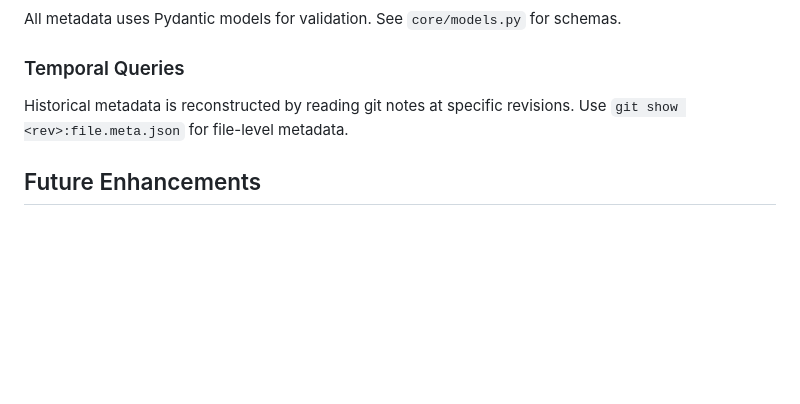
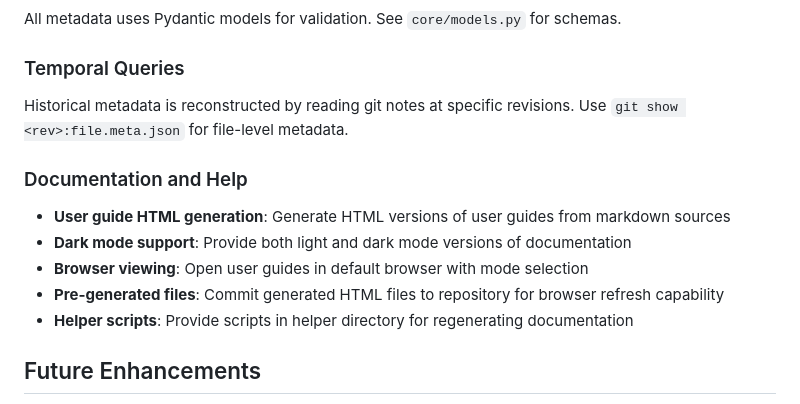
Before and after one commit to joemooney/ai-provenance, a Markdown page: CLAUDE.md, the part around the change. Rendered like a GitHub page; blank space fills up the shorter version.

Commit message:
documentation instructions

```diff
--- a/CLAUDE.md
+++ b/CLAUDE.md
@@ -201,6 +201,13 @@ All metadata uses Pydantic models for validation. See `core/models.py` for schem
 
 Historical metadata is reconstructed by reading git notes at specific revisions. Use `git show <rev>:file.meta.json` for file-level metadata.
 
+### Documentation and Help
+- **User guide HTML generation**: Generate HTML versions of user guides from markdown sources
+- **Dark mode support**: Provide both light and dark mode versions of documentation
+- **Browser viewing**: Open user guides in default browser with mode selection
+- **Pre-generated files**: Commit generated HTML files to repository for browser refresh capability
+- **Helper scripts**: Provide scripts in helper directory for regenerating documentation
+
 ## Future Enhancements
 
 1. **Filter driver**: Implement ai-prov-filter for auto .meta.json generation
```
